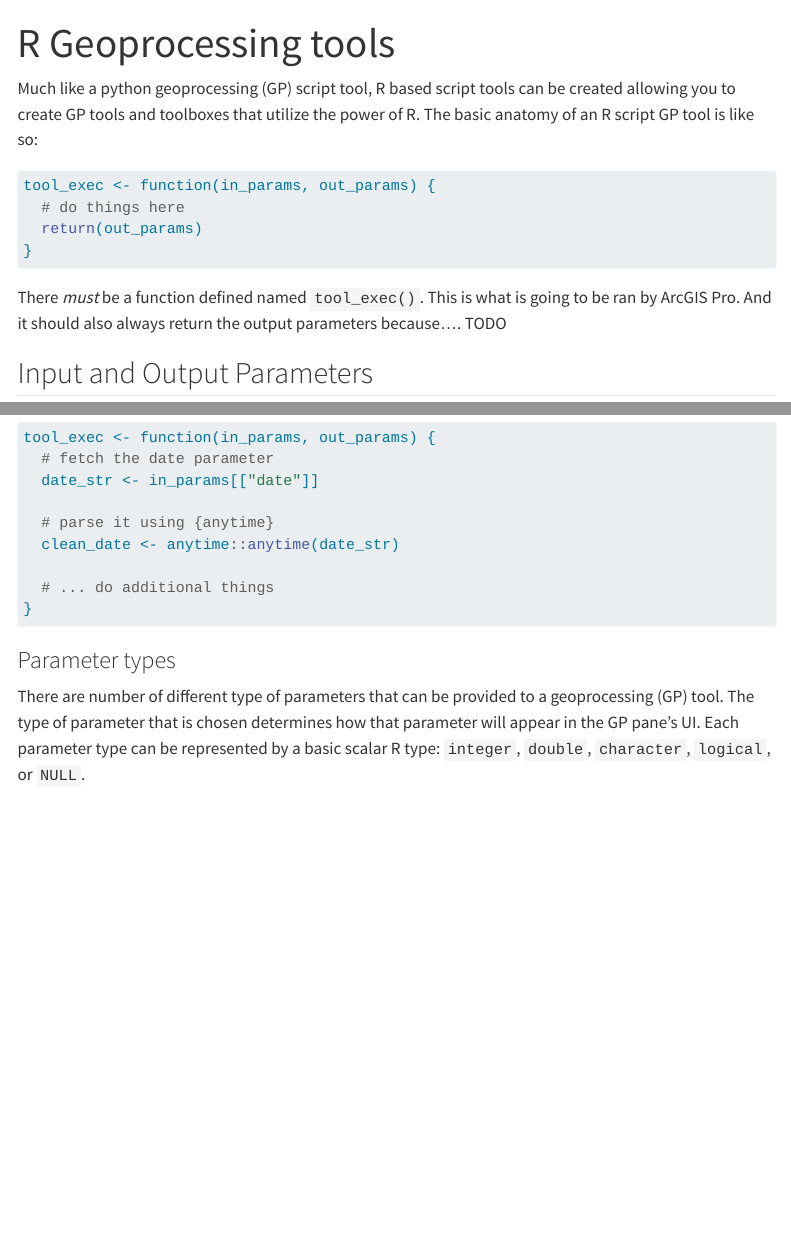
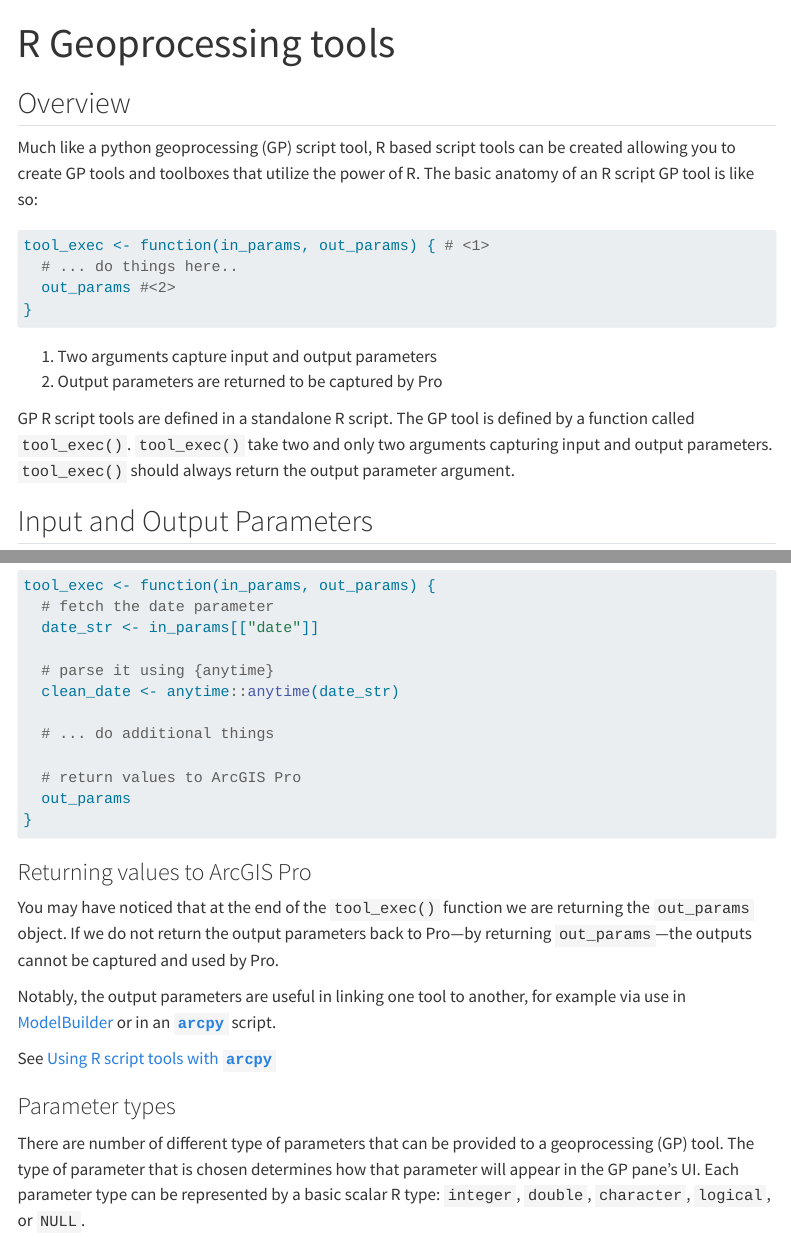
Before and after one commit to R-ArcGIS/r-bridge-site, a Quarto document (geoprocessing-tools.qmd): the page in a window 1100 px wide, from its top, and a second part further down, joined at a grey line. Rendered offline with R 4.5, knitr and Pandoc in place of Quarto, with nearby package versions; menus at the side of the page are left out.

Commit message:
update highlighting and add more for gp tools

````diff
--- a/_quarto.yml
+++ b/_quarto.yml
@@ -23,3 +23,7 @@ format:
     theme: cosmo
     css: styles.css
     toc: true
+
+
+
+highlight-style: pygments
--- a/geoprocessing-tools.qmd
+++ b/geoprocessing-tools.qmd
@@ -1,20 +1,26 @@
 ---
 title: "R Geoprocessing tools"
 ---
+
+## Overview
 
 Much like a python geoprocessing (GP) script tool, R based script tools can be created
 allowing you to create GP tools and toolboxes that utilize the power of R.
 The basic anatomy of an R script GP tool is like so:
 
-```r
-tool_exec <- function(in_params, out_params) {
-  # do things here
-  return(out_params)
+```{.r filename="my-geoprocessing-tool.R"}
+tool_exec <- function(in_params, out_params) { # <1>
+  # ... do things here..
+  out_params #<2>
 }
 ```
+1. Two arguments capture input and output parameters
+2. Output parameters are returned to be captured by Pro
 
-There _must_ be a function defined named `tool_exec()`. This is what is going
-to be ran by ArcGIS Pro. And it should also always return the output parameters because.... TODO
+GP R script tools are defined in a standalone R script. The GP tool is defined
+by a function called `tool_exec()`. `tool_exec()` take two and only two
+arguments capturing input and output parameters. `tool_exec()` should always
+return the output parameter argument.
 
 ## Input and Output Parameters
 
@@ -53,8 +59,23 @@ tool_exec <- function(in_params, out_params) {
   clean_date <- anytime::anytime(date_str)
 
   # ... do additional things
+
+  # return values to ArcGIS Pro
+  out_params
 }
 ```
+
+### Returning values to ArcGIS Pro
+
+You may have noticed that at the end of the `tool_exec()` function we are
+returning the `out_params` object. If we do not return the output parameters
+back to Pro—by returning `out_params`—the outputs cannot be captured and used
+by Pro.
+
+Notably, the output parameters are useful in linking one tool to another, for
+example via use in [ModelBuilder](https://pro.arcgis.com/en/pro-app/latest/help/analysis/geoprocessing/modelbuilder/modelbuilder-quick-tour.htm) or in an [**`arcpy`**](https://pro.arcgis.com/en/pro-app/latest/arcpy/main/arcgis-pro-arcpy-reference.htm) script.
+
+See [Using R script tools with **`arcpy`**](#arcpy-integration)
 
 ### Parameter types
 
````
Also changed, not shown: geoprocessing-tools.qmd (3 more changed lines).
